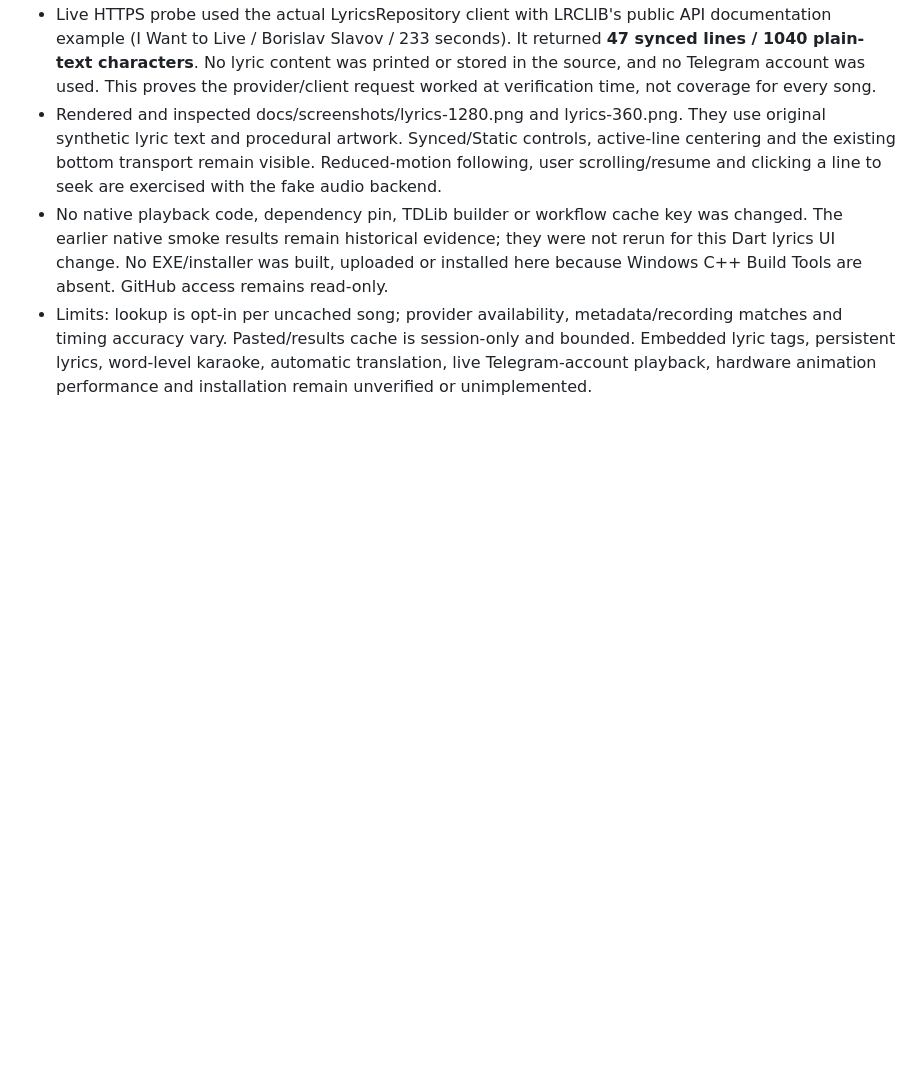
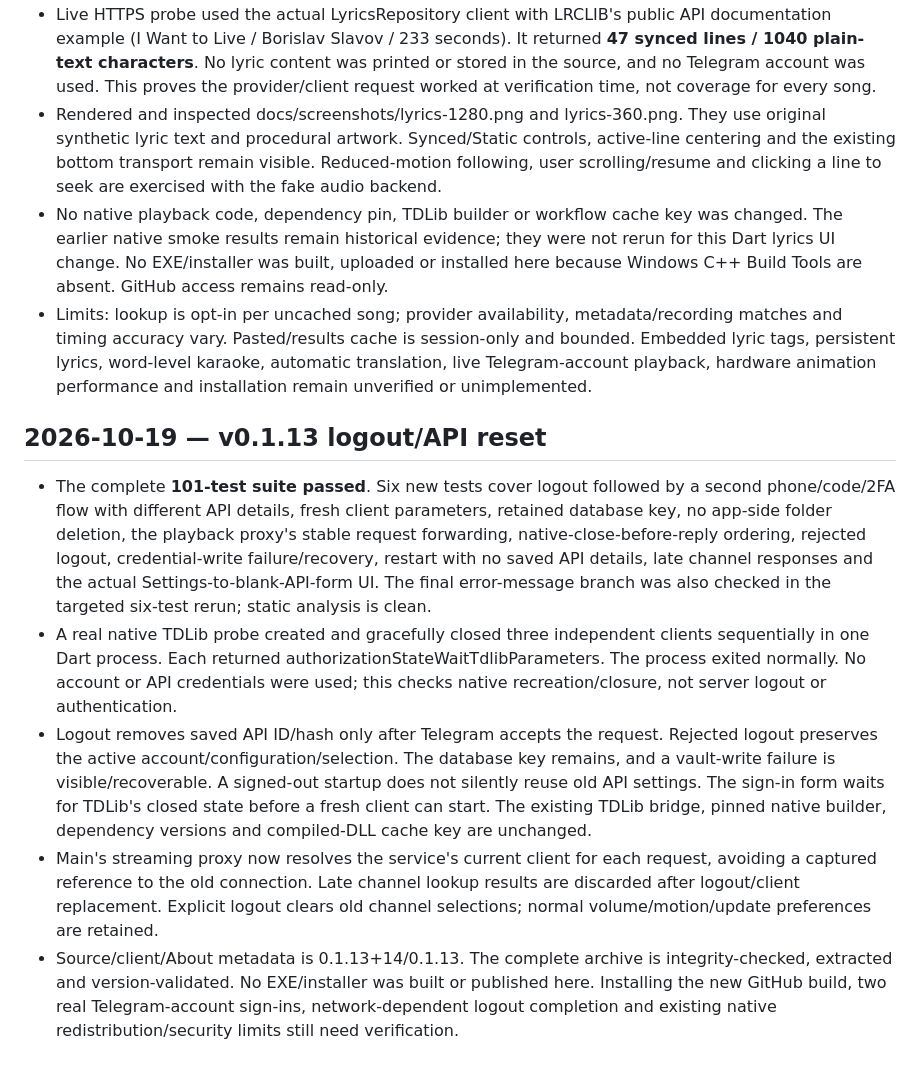
Before and after one commit to SiamTest/Auralis, a Markdown page: docs/VERIFICATION.md, the part around the change. GitHub-like rendering; blank space fills up the shorter version.

Commit message:
Small bug fixes: docs/VERIFICATION.md

```diff
--- a/docs/VERIFICATION.md
+++ b/docs/VERIFICATION.md
@@ -290,3 +290,11 @@ No Windows executable/installer was built or published here. The preceding nativ
 - Rendered and inspected docs/screenshots/lyrics-1280.png and lyrics-360.png. They use original synthetic lyric text and procedural artwork. Synced/Static controls, active-line centering and the existing bottom transport remain visible. Reduced-motion following, user scrolling/resume and clicking a line to seek are exercised with the fake audio backend.
 - No native playback code, dependency pin, TDLib builder or workflow cache key was changed. The earlier native smoke results remain historical evidence; they were not rerun for this Dart lyrics UI change. No EXE/installer was built, uploaded or installed here because Windows C++ Build Tools are absent. GitHub access remains read-only.
 - Limits: lookup is opt-in per uncached song; provider availability, metadata/recording matches and timing accuracy vary. Pasted/results cache is session-only and bounded. Embedded lyric tags, persistent lyrics, word-level karaoke, automatic translation, live Telegram-account playback, hardware animation performance and installation remain unverified or unimplemented.
+
+## 2026-10-19 — v0.1.13 logout/API reset
+
+- The complete **101-test suite passed**. Six new tests cover logout followed by a second phone/code/2FA flow with different API details, fresh client parameters, retained database key, no app-side folder deletion, the playback proxy's stable request forwarding, native-close-before-reply ordering, rejected logout, credential-write failure/recovery, restart with no saved API details, late channel responses and the actual Settings-to-blank-API-form UI. The final error-message branch was also checked in the targeted six-test rerun; static analysis is clean.
+- A real native TDLib probe created and gracefully closed three independent clients sequentially in one Dart process. Each returned authorizationStateWaitTdlibParameters. The process exited normally. No account or API credentials were used; this checks native recreation/closure, not server logout or authentication.
+- Logout removes saved API ID/hash only after Telegram accepts the request. Rejected logout preserves the active account/configuration/selection. The database key remains, and a vault-write failure is visible/recoverable. A signed-out startup does not silently reuse old API settings. The sign-in form waits for TDLib's closed state before a fresh client can start. The existing TDLib bridge, pinned native builder, dependency versions and compiled-DLL cache key are unchanged.
+- Main's streaming proxy now resolves the service's current client for each request, avoiding a captured reference to the old connection. Late channel lookup results are discarded after logout/client replacement. Explicit logout clears old channel selections; normal volume/motion/update preferences are retained.
+- Source/client/About metadata is 0.1.13+14/0.1.13. The complete archive is integrity-checked, extracted and version-validated. No EXE/installer was built or published here. Installing the new GitHub build, two real Telegram-account sign-ins, network-dependent logout completion and existing native redistribution/security limits still need verification.
```
